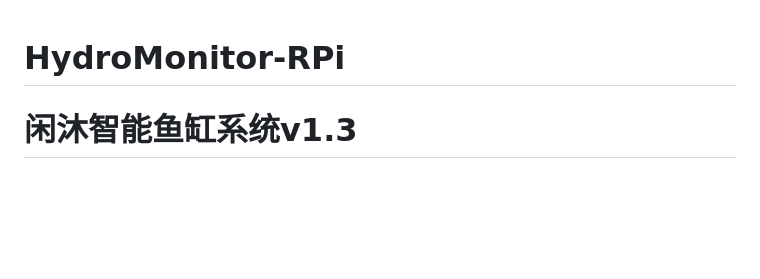
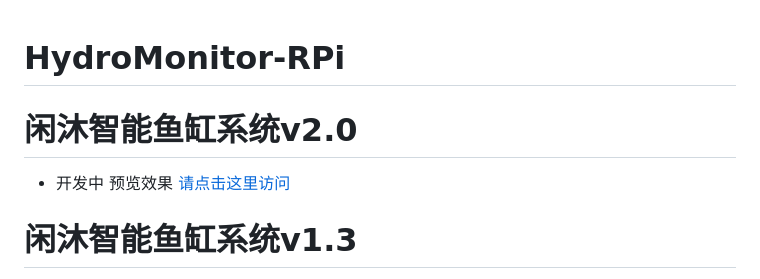
Before and after one commit to miaokingsoft/HydroMonitor-RPi, a Markdown page: README.md, the part around the change. Drawn GitHub-style; blank space fills up the shorter version.

Commit message:
2.0预览地址更新

```diff
--- a/README.md
+++ b/README.md
@@ -1,4 +1,9 @@
 # HydroMonitor-RPi
+# 闲沐智能鱼缸系统v2.0
+- 开发中
+预览效果 [请点击这里访问](https://fish.wwzu.com)
+
+
 # 闲沐智能鱼缸系统v1.3
 
 [English](README_en.md)
```
